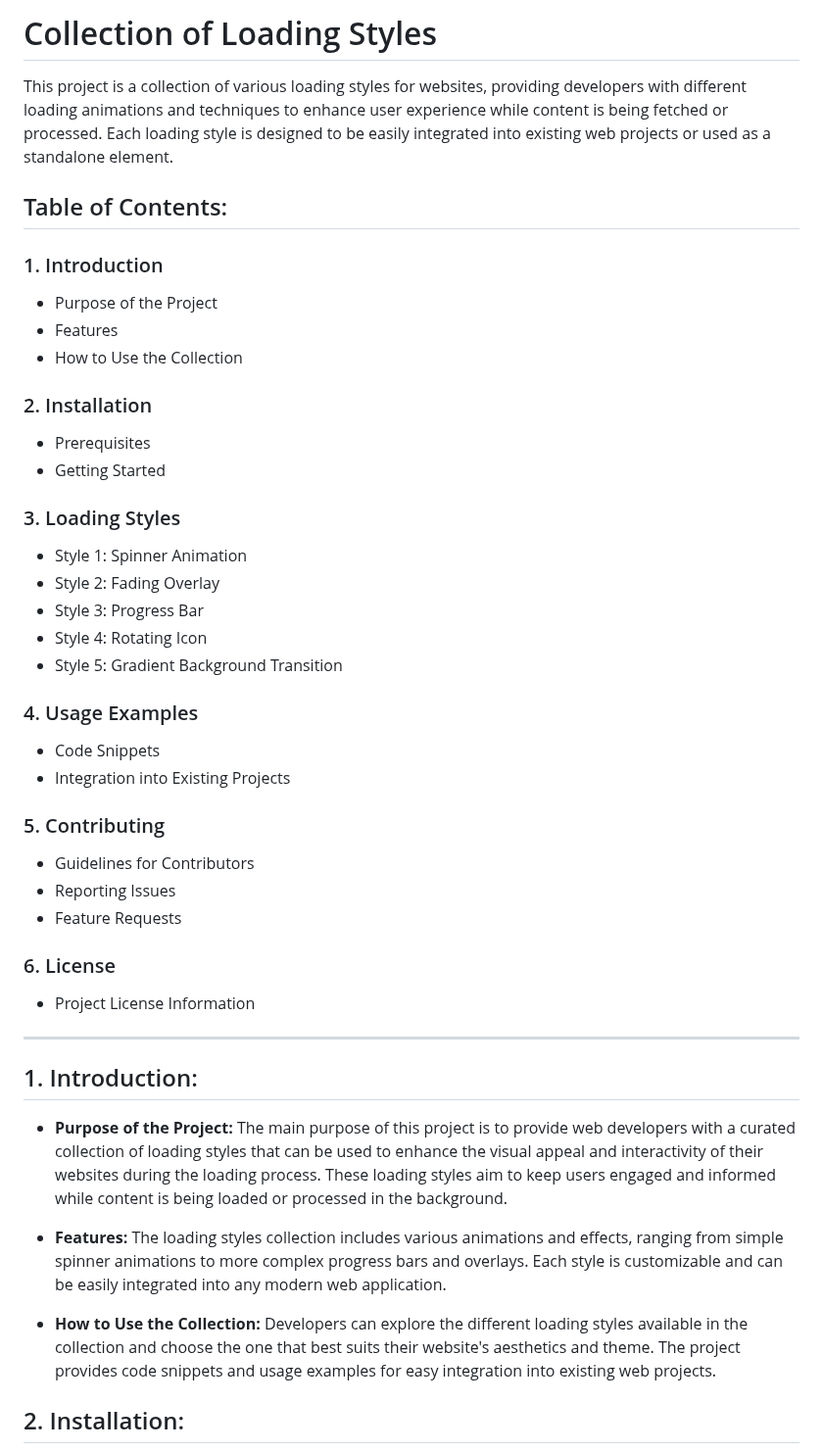
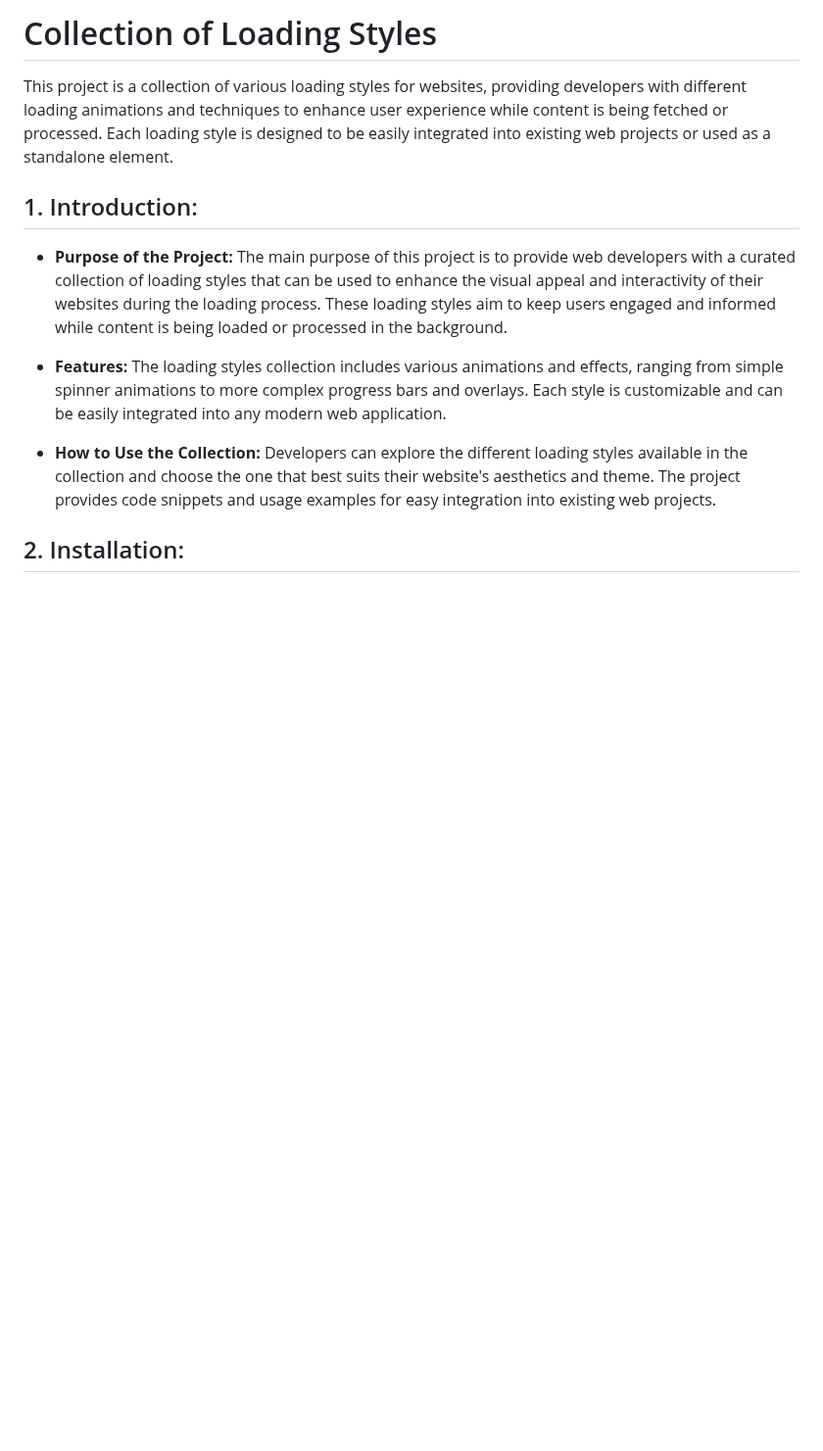
Before and after one commit to Flames004/wow-loading, a Markdown page: README.md, the part around the change. Shown at 98% size. Drawn GitHub-style; blank space fills up the shorter version.

```diff
--- a/README.md
+++ b/README.md
@@ -1,37 +1,6 @@
 # Collection of Loading Styles
 
 This project is a collection of various loading styles for websites, providing developers with different loading animations and techniques to enhance user experience while content is being fetched or processed. Each loading style is designed to be easily integrated into existing web projects or used as a standalone element.
-
-## Table of Contents:
-### 1. Introduction
-   - Purpose of the Project
-   - Features
-   - How to Use the Collection
-
-### 2. Installation
-   - Prerequisites
-   - Getting Started
-
-### 3. Loading Styles
-   - Style 1: Spinner Animation
-   - Style 2: Fading Overlay
-   - Style 3: Progress Bar
-   - Style 4: Rotating Icon
-   - Style 5: Gradient Background Transition
-
-### 4. Usage Examples
-   - Code Snippets
-   - Integration into Existing Projects
-
-### 5. Contributing
-   - Guidelines for Contributors
-   - Reporting Issues
-   - Feature Requests
-
-### 6. License
-   - Project License Information
-
----
 
 ## 1. Introduction:
 - **Purpose of the Project:** The main purpose of this project is to provide web developers with a curated collection of loading styles that can be used to enhance the visual appeal and interactivity of their websites during the loading process. These loading styles aim to keep users engaged and informed while content is being loaded or processed in the background.
```
